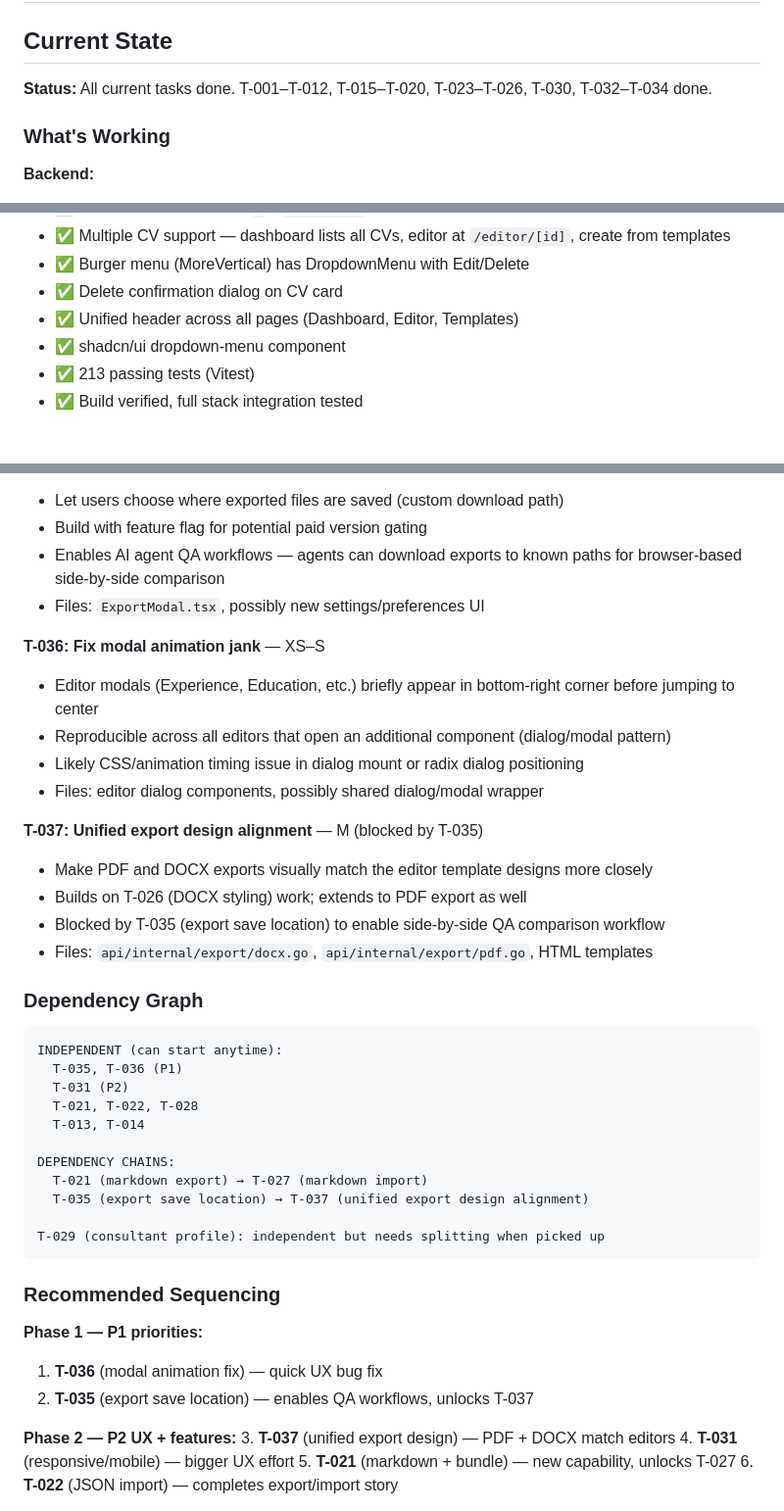
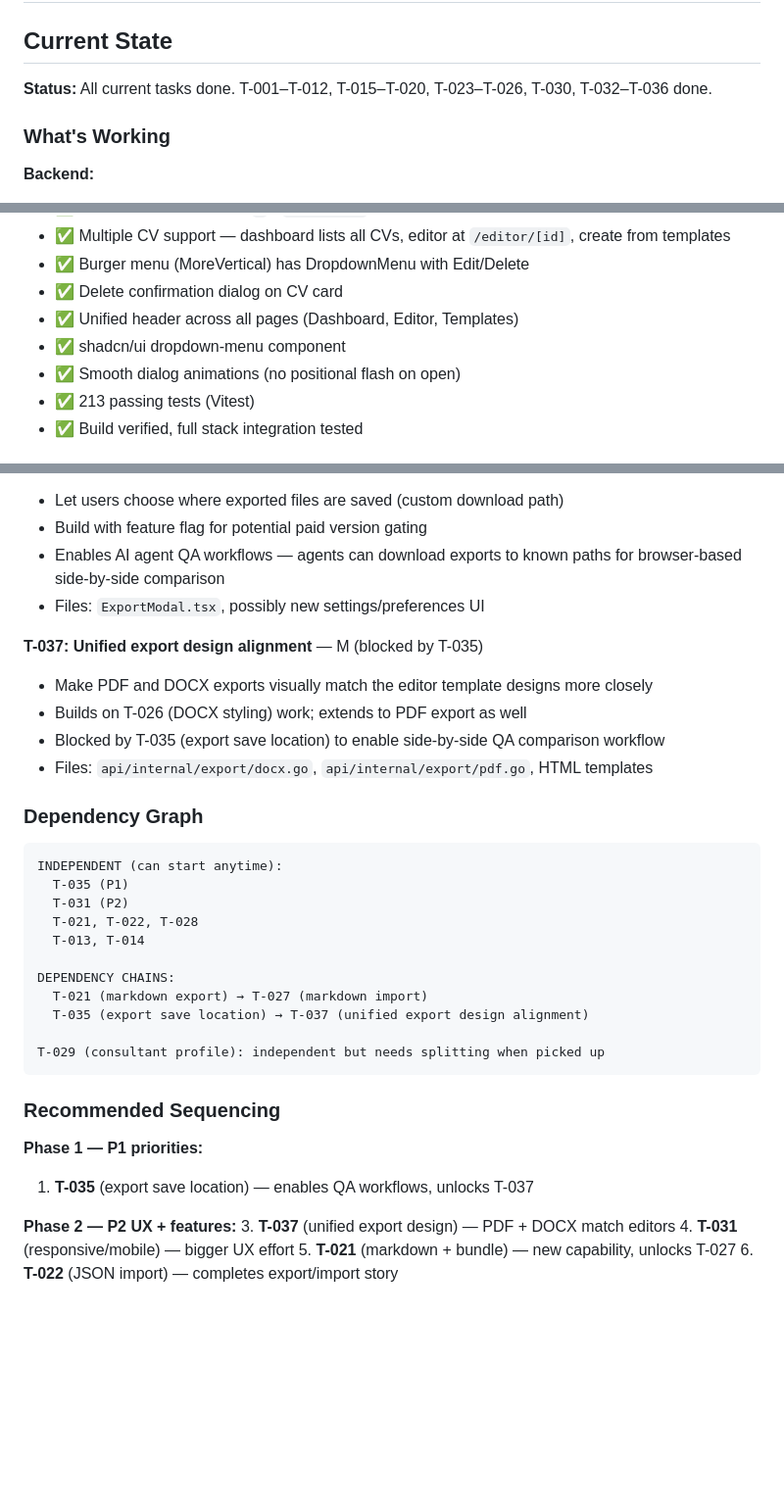
Before and after one commit to Ellebam/hireme, a Markdown page: CONTEXT.md, 3 parts joined by grey strips. Shown at 98% size. Rendered like a GitHub page; blank space fills up the shorter version.

Commit message:
[CHORE] Close T-036: update task board, clean up notes

````diff
--- a/CONTEXT.md
+++ b/CONTEXT.md
@@ -2,7 +2,7 @@
 
 ## Current State
 
-**Status:** All current tasks done. T-001–T-012, T-015–T-020, T-023–T-026, T-030, T-032–T-034 done.
+**Status:** All current tasks done. T-001–T-012, T-015–T-020, T-023–T-026, T-030, T-032–T-036 done.
 
 ### What's Working
 
@@ -37,6 +37,7 @@
 - ✅ Delete confirmation dialog on CV card
 - ✅ Unified header across all pages (Dashboard, Editor, Templates)
 - ✅ shadcn/ui dropdown-menu component
+- ✅ Smooth dialog animations (no positional flash on open)
 - ✅ 213 passing tests (Vitest)
 - ✅ Build verified, full stack integration tested
 
@@ -335,12 +336,6 @@ task api:sqlc          # Generate sqlc code
 - Enables AI agent QA workflows — agents can download exports to known paths for browser-based side-by-side comparison
 - Files: `ExportModal.tsx`, possibly new settings/preferences UI
 
-**T-036: Fix modal animation jank** — XS–S
-- Editor modals (Experience, Education, etc.) briefly appear in bottom-right corner before jumping to center
-- Reproducible across all editors that open an additional component (dialog/modal pattern)
-- Likely CSS/animation timing issue in dialog mount or radix dialog positioning
-- Files: editor dialog components, possibly shared dialog/modal wrapper
-
 **T-037: Unified export design alignment** — M (blocked by T-035)
 - Make PDF and DOCX exports visually match the editor template designs more closely
 - Builds on T-026 (DOCX styling) work; extends to PDF export as well
@@ -350,7 +345,7 @@ task api:sqlc          # Generate sqlc code
 ### Dependency Graph
 ```text
 INDEPENDENT (can start anytime):
-  T-035, T-036 (P1)
+  T-035 (P1)
   T-031 (P2)
   T-021, T-022, T-028
   T-013, T-014
@@ -364,8 +359,7 @@ T-029 (consultant profile): independent but needs splitting when picked up
 
 ### Recommended Sequencing
 **Phase 1 — P1 priorities:**
-1. **T-036** (modal animation fix) — quick UX bug fix
-2. **T-035** (export save location) — enables QA workflows, unlocks T-037
+1. **T-035** (export save location) — enables QA workflows, unlocks T-037
 
 **Phase 2 — P2 UX + features:**
 3. **T-037** (unified export design) — PDF + DOCX match editors
````
Also changed, not shown: other parts of CONTEXT.md (+1 -1 lines).
